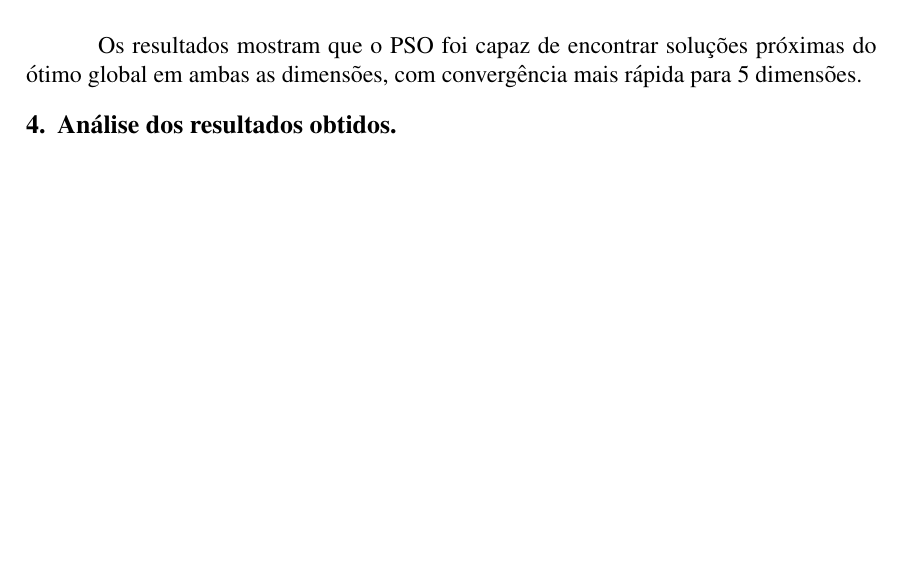
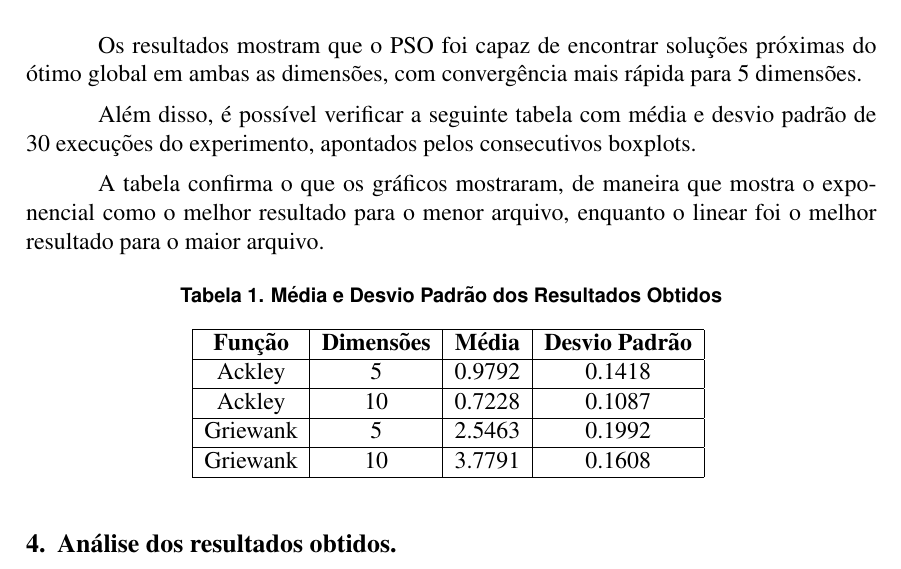
Before and after one commit to guilhermedd/PSO, a LaTeX document (relatorio/pso-relatorio.tex): part of page 4 of 5, cut so that both start at the same text, the shorter picture padded with empty space. Compiled offline with pdfLaTeX.

```diff
--- a/relatorio/pso-relatorio.tex
+++ b/relatorio/pso-relatorio.tex
@@ -98,6 +98,29 @@
 \end{figure}
 
 Os resultados mostram que o PSO foi capaz de encontrar soluções próximas do ótimo global em ambas as dimensões, com convergência mais rápida para 5 dimensões.
+
+
+Além disso, é possível verificar a seguinte tabela com média e desvio padrão de 30 execuções do experimento, apontados pelos consecutivos boxplots.
+
+A tabela confirma o que os gráficos mostraram, de maneira que mostra o exponencial como o melhor resultado para o menor arquivo, enquanto o linear foi o melhor resultado para o maior arquivo.
+
+\begin{table}[H]
+\centering
+\caption{Média e Desvio Padrão dos Resultados Obtidos}
+\begin{tabular}{|c|c|c|c|}
+\hline
+\textbf{Função} & \textbf{Dimensões} & \textbf{Média} & \textbf{Desvio Padrão} \\ \hline
+Ackley     & 5      & 0.9792      & 0.1418 \\ \hline
+Ackley     & 10     & 0.7228      & 0.1087 \\ \hline
+Griewank   & 5      & 2.5463    & 0.1992 \\ \hline
+Griewank   & 10     & 3.7791    & 0.1608 \\ \hline
+
+
+\end{tabular}
+\label{tab:resultados}
+\end{table}
+
+
 
 \section{Análise dos resultados obtidos.}
 \label{sec:analise_dos_resultados_obtidos}
```
Also changed, not shown: results/ackley_10D.txt (added, +2 -0 lines), results/ackley_5D.txt (added, +2 -0 lines), results/griewank_10D.txt (added, +2 -0 lines), results/griewank_5D.txt (added, +2 -0 lines), graphs/boxplot_ackley_10D.png, graphs/boxplot_ackley_5D.png, graphs/boxplot_griewank_10D.png, graphs/boxplot_griewank_5D.png, graphs/convergencia_ackley_10D.png, graphs/convergencia_ackley_5D.png, graphs/convergencia_griewank_10D.png, graphs/convergencia_griewank_5D.png, relatorio/pso-relatorio.pdf, relatorio/pso-relatorio.tex (2 more changed lines), 5 other files.
